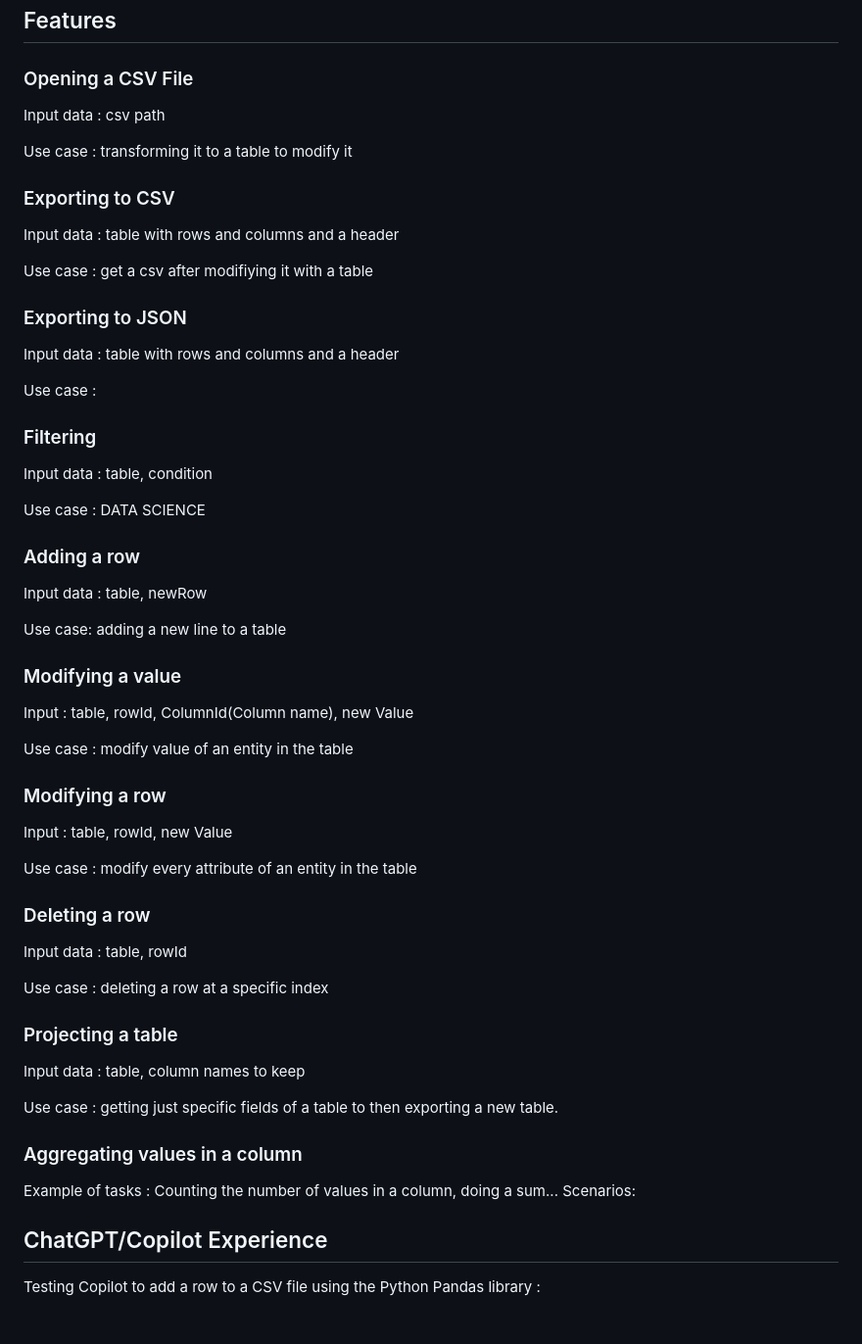
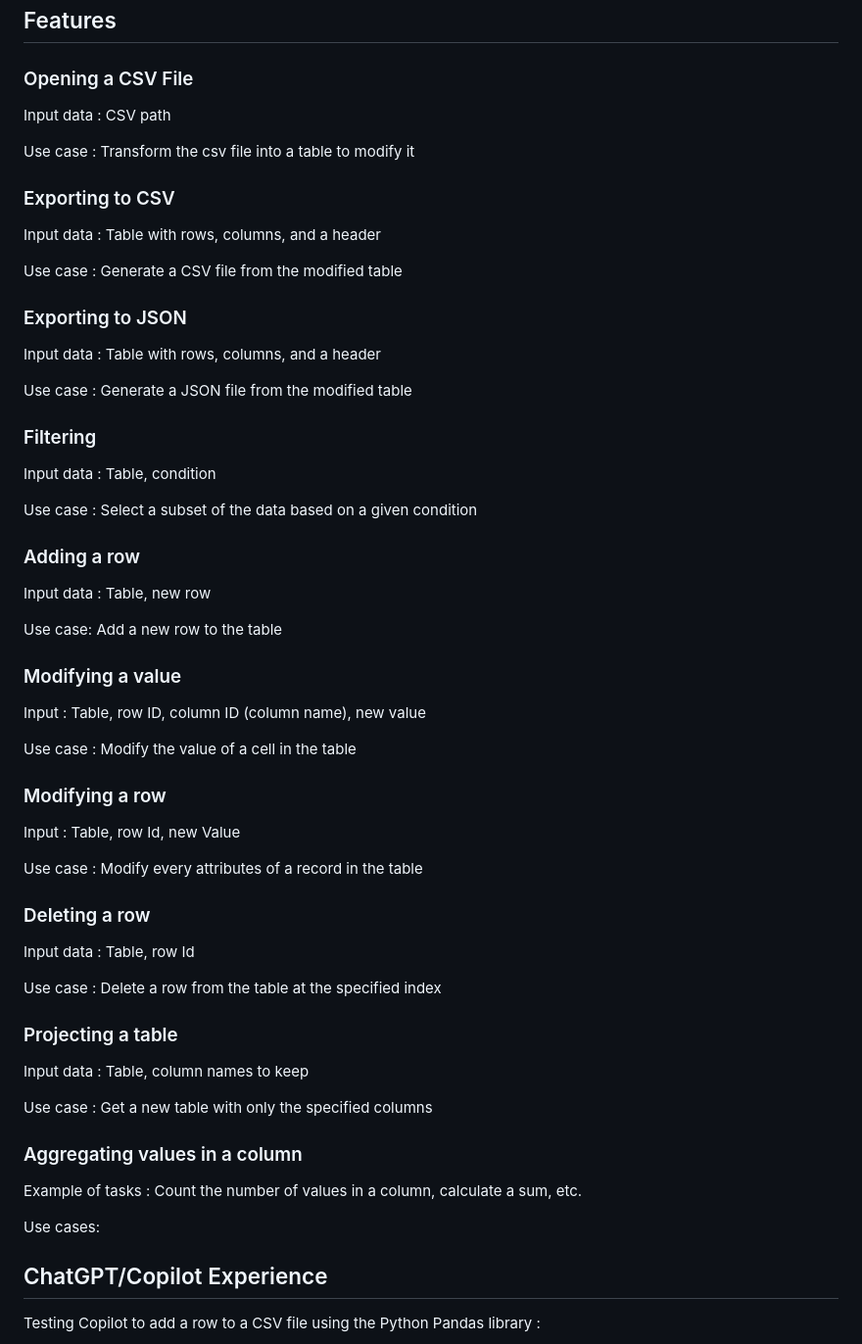
Before and after one commit to LICHTENBERGERHugo/DSL-csv, a Markdown page: README.md, the part around the change. Shown at 98% size. Rendered like a GitHub page; blank space fills up the shorter version.

Commit message:
docs: fix and add descriptions for Features

```diff
--- a/README.md
+++ b/README.md
@@ -386,62 +386,63 @@ public class ApacheCommonsCSVWriteExample {
 
 ### Opening a CSV File
 
-Input data : csv path
+Input data : CSV path
 
-Use case : transforming it to a table to modify it
+Use case : Transform the csv file into a table to modify it
 
 ### Exporting to CSV
 
-Input data : table with rows and columns and a header
+Input data : Table with rows, columns, and a header
 
-Use case : get a csv after modifiying it with a table
+Use case : Generate a CSV file from the modified table
 
 ### Exporting to JSON
 
-Input data : table with rows and columns and a header
+Input data : Table with rows, columns, and a header
 
-Use case :
+Use case : Generate a JSON file from the modified table
 
 ### Filtering
 
-Input data : table, condition
+Input data : Table, condition
 
-Use case : DATA SCIENCE
+Use case :  Select a subset of the data based on a given condition
 
 ### Adding a row
 
-Input data : table, newRow
+Input data : Table, new row
 
-Use case: adding a new line to a table
+Use case: Add a new row to the table
 
 ### Modifying a value
 
-Input : table, rowId, ColumnId(Column name), new Value
+Input : Table, row ID, column ID (column name), new value
 
-Use case : modify value of an entity in the table
+Use case : Modify the value of a cell in the table
 
 ### Modifying a row
 
-Input : table, rowId, new Value
+Input : Table, row Id, new Value
 
-Use case : modify every attribute of an entity in the table
+Use case : Modify every attributes of a record in the table
 
 ### Deleting a row
 
-Input data : table, rowId
+Input data : Table, row Id
 
-Use case : deleting a row at a specific index
+Use case :  Delete a row from the table at the specified index
 
 ### Projecting a table
 
-Input data : table, column names to keep
+Input data : Table, column names to keep
 
-Use case : getting just specific fields of a table to then exporting a new table.
+Use case : Get a new table with only the specified columns
 
 ### Aggregating values in a column
 
-Example of tasks : Counting the number of values in a column, doing a sum...
-Scenarios:
+Example of tasks : Count the number of values in a column, calculate a sum, etc.
+
+Use cases:
 
 ## ChatGPT/Copilot Experience
 
```
